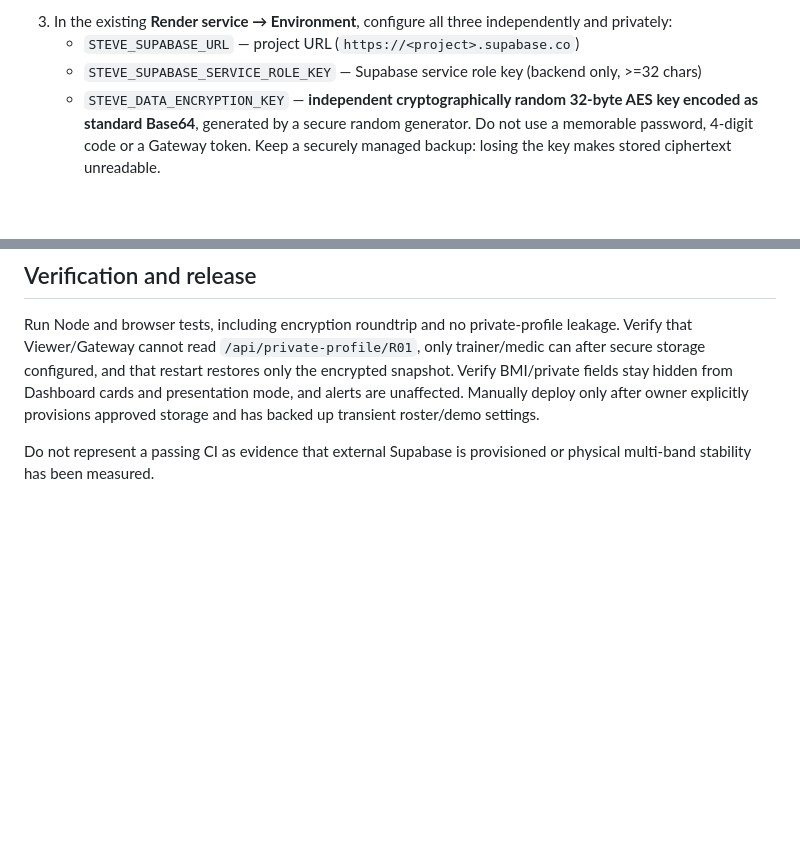
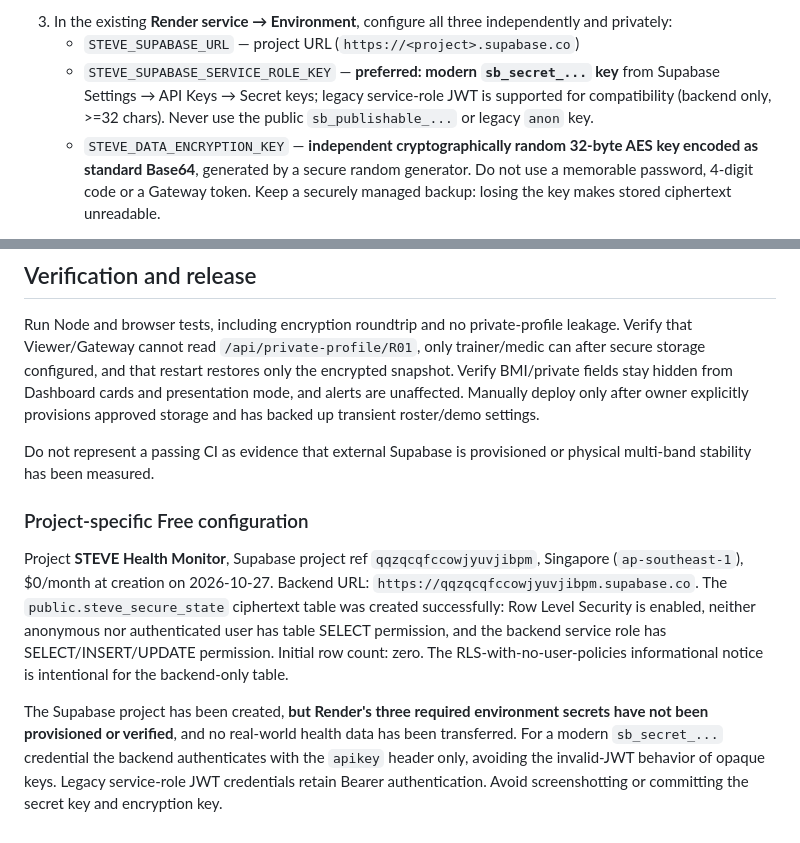
Before and after one commit to teeyaii/Recruit-Health-Monitor, a Markdown page: docs/SECURE_STATE_SETUP.md, 2 parts joined by grey strips. GitHub-like rendering; blank space fills up the shorter version.

Commit message:
docs(storage): prefer modern Supabase secret keys and record verified free project security

```diff
--- a/docs/SECURE_STATE_SETUP.md
+++ b/docs/SECURE_STATE_SETUP.md
@@ -22,7 +22,7 @@ There are **no anon/authenticated SELECT policies**. The private service-role ke
 
 3. In the existing **Render service → Environment**, configure all three independently and privately:
    - `STEVE_SUPABASE_URL` — project URL (`https://<project>.supabase.co`)
-   - `STEVE_SUPABASE_SERVICE_ROLE_KEY` — Supabase service role key (backend only, >=32 chars)
+   - `STEVE_SUPABASE_SERVICE_ROLE_KEY` — **preferred: modern `sb_secret_...` key** from Supabase Settings → API Keys → Secret keys; legacy service-role JWT is supported for compatibility (backend only, >=32 chars). Never use the public `sb_publishable_...` or legacy `anon` key.
    - `STEVE_DATA_ENCRYPTION_KEY` — **independent cryptographically random 32-byte AES key encoded as standard Base64**, generated by a secure random generator. Do not use a memorable password, 4-digit code or a Gateway token. Keep a securely managed backup: losing the key makes stored ciphertext unreadable.
 
 Don't put these in GitHub, screenshots, a URL, Bluefy, localStorage or a frontend. Don't copy or reveal key values in a support conversation.
@@ -50,3 +50,9 @@ Browser Gateway G01, G02, G03 now have 10-hour **absolute** authenticated cookie
 Run Node and browser tests, including encryption roundtrip and no private-profile leakage. Verify that Viewer/Gateway cannot read `/api/private-profile/R01`, only trainer/medic can after secure storage configured, and that restart restores only the encrypted snapshot. Verify BMI/private fields stay hidden from Dashboard cards and presentation mode, and alerts are unaffected. Manually deploy only after owner explicitly provisions approved storage and has backed up transient roster/demo settings.
 
 Do not represent a passing CI as evidence that external Supabase is provisioned or physical multi-band stability has been measured.
+
+### Project-specific Free configuration
+
+Project **STEVE Health Monitor**, Supabase project ref `qqzqcqfccowjyuvjibpm`, Singapore (`ap-southeast-1`), $0/month at creation on 2026-10-27. Backend URL: `https://qqzqcqfccowjyuvjibpm.supabase.co`. The `public.steve_secure_state` ciphertext table was created successfully: Row Level Security is enabled, neither anonymous nor authenticated user has table SELECT permission, and the backend service role has SELECT/INSERT/UPDATE permission. Initial row count: zero. The RLS-with-no-user-policies informational notice is intentional for the backend-only table.
+
+The Supabase project has been created, **but Render's three required environment secrets have not been provisioned or verified**, and no real-world health data has been transferred. For a modern `sb_secret_...` credential the backend authenticates with the `apikey` header only, avoiding the invalid-JWT behavior of opaque keys. Legacy service-role JWT credentials retain Bearer authentication. Avoid screenshotting or committing the secret key and encryption key.
```
